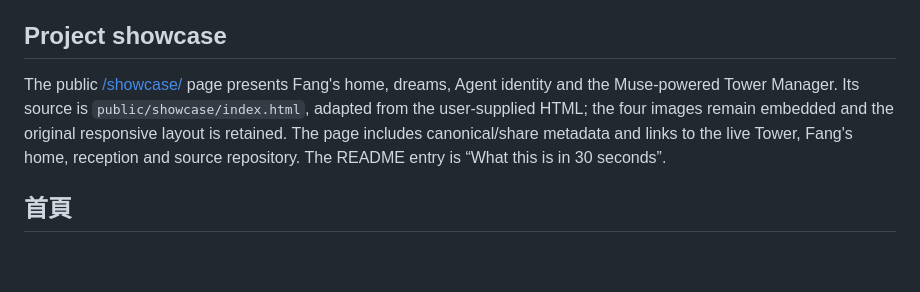
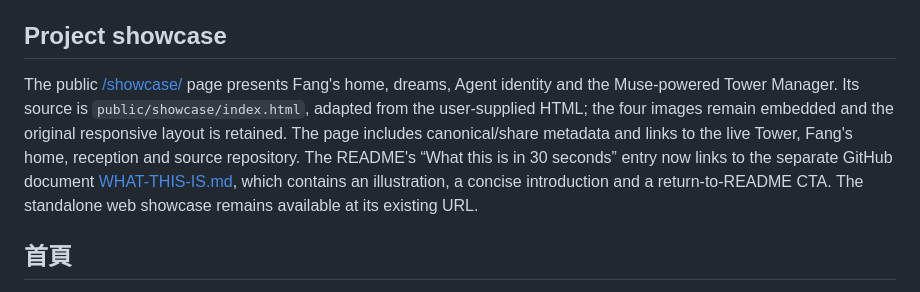
Before and after one commit to mkhsu2002/MuseCondo, a Markdown page: docs/HOMEPAGE-AND-LICENSE.md, the part around the change. Drawn GitHub-style; blank space fills up the shorter version.

```diff
--- a/docs/HOMEPAGE-AND-LICENSE.md
+++ b/docs/HOMEPAGE-AND-LICENSE.md
@@ -4,7 +4,7 @@
 
 ## Project showcase
 
-The public [/showcase/](https://musetower.neobabylon.app/showcase/) page presents Fang's home, dreams, Agent identity and the Muse-powered Tower Manager. Its source is `public/showcase/index.html`, adapted from the user-supplied HTML; the four images remain embedded and the original responsive layout is retained. The page includes canonical/share metadata and links to the live Tower, Fang's home, reception and source repository. The README entry is “What this is in 30 seconds”.
+The public [/showcase/](https://musetower.neobabylon.app/showcase/) page presents Fang's home, dreams, Agent identity and the Muse-powered Tower Manager. Its source is `public/showcase/index.html`, adapted from the user-supplied HTML; the four images remain embedded and the original responsive layout is retained. The page includes canonical/share metadata and links to the live Tower, Fang's home, reception and source repository. The README's “What this is in 30 seconds” entry now links to the separate GitHub document [WHAT-THIS-IS.md](../WHAT-THIS-IS.md), which contains an illustration, a concise introduction and a return-to-README CTA. The standalone web showcase remains available at its existing URL.
 
 ## 首頁
 
```
Also changed, not shown: WHAT-THIS-IS.md (added, +17 -0 lines), docs/assets/README.md (+1 -1 lines), docs/assets/musecondo-digital-world.png (added).
